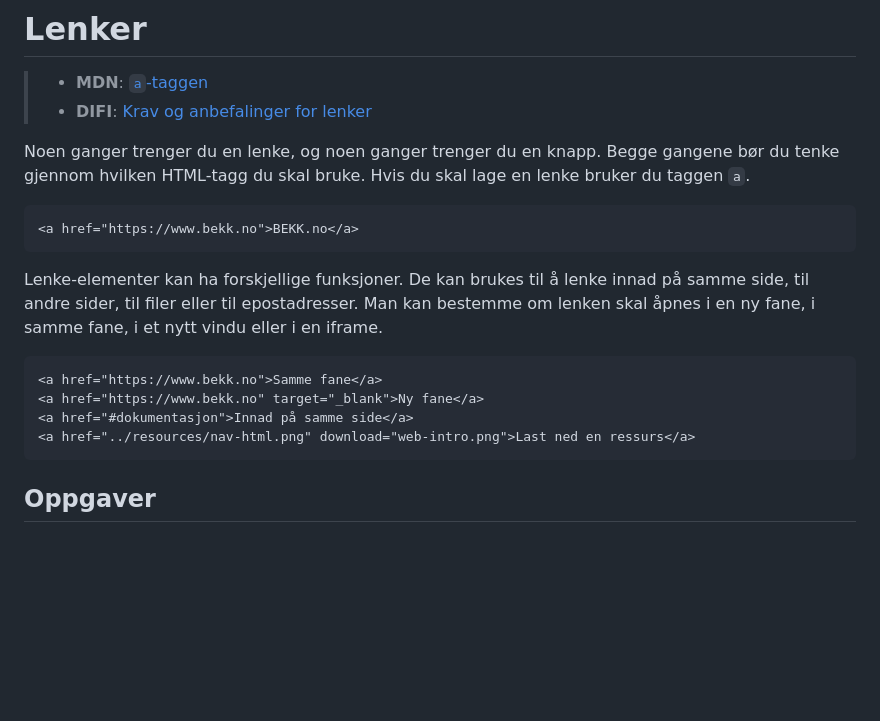
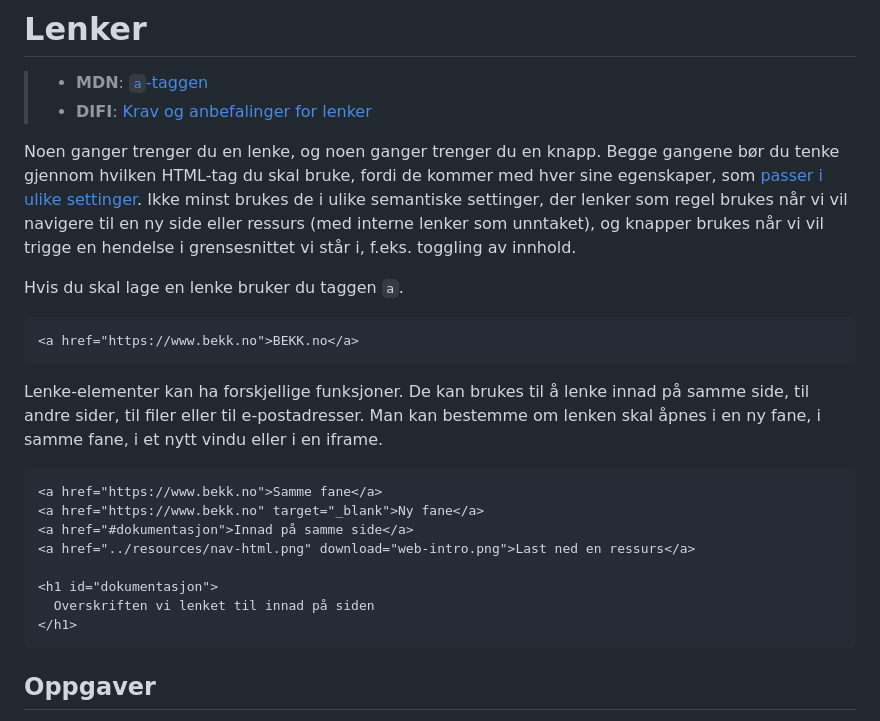
Before and after one commit to bekk/web-intro, a Markdown page: 02-html/05-lenker.md, the part around the change. Drawn GitHub-style; blank space fills up the shorter version.

Commit message:
Gå gjennom resten av html-kapittelet

````diff
--- a/02-html/05-lenker.md
+++ b/02-html/05-lenker.md
@@ -3,19 +3,25 @@
 > * **MDN**: [`a`-taggen](https://developer.mozilla.org/en-US/docs/Web/HTML/Element/a)
 > * **DIFI**: [Krav og anbefalinger for lenker](https://uu.difi.no/krav-og-regelverk/losningsforslag-web/lenker)
 
-Noen ganger trenger du en lenke, og noen ganger trenger du en knapp. Begge gangene bør du tenke gjennom hvilken HTML-tagg du skal bruke. Hvis du skal lage en lenke bruker du taggen `a`.
+Noen ganger trenger du en lenke, og noen ganger trenger du en knapp. Begge gangene bør du tenke gjennom hvilken HTML-tag du skal bruke, fordi de kommer med hver sine egenskaper, som [passer i ulike settinger](https://marcysutton.com/links-vs-buttons-in-modern-web-applications/). Ikke minst brukes de i ulike semantiske settinger, der lenker som regel brukes når vi vil navigere til en ny side eller ressurs (med interne lenker som unntaket), og knapper brukes når vi vil trigge en hendelse i grensesnittet vi står i, f.eks. toggling av innhold.
+
+Hvis du skal lage en lenke bruker du taggen `a`.
 
 ```html
 <a href="https://www.bekk.no">BEKK.no</a>
 ```
 
-Lenke-elementer kan ha forskjellige funksjoner. De kan brukes til å lenke innad på samme side, til andre sider, til filer eller til epostadresser. Man kan bestemme om lenken skal åpnes i en ny fane, i samme fane, i et nytt vindu eller i en iframe.
+Lenke-elementer kan ha forskjellige funksjoner. De kan brukes til å lenke innad på samme side, til andre sider, til filer eller til e-postadresser. Man kan bestemme om lenken skal åpnes i en ny fane, i samme fane, i et nytt vindu eller i en iframe.
 
 ```html
 <a href="https://www.bekk.no">Samme fane</a>
 <a href="https://www.bekk.no" target="_blank">Ny fane</a>
 <a href="#dokumentasjon">Innad på samme side</a>
 <a href="../resources/nav-html.png" download="web-intro.png">Last ned en ressurs</a>
+
+<h1 id="dokumentasjon">
+  Overskriften vi lenket til innad på siden
+</h1>
 ```
 
 ## Oppgaver
````
Also changed, not shown: 02-html/04-bilder.md (+1 -1 lines), 02-html/cover.md (+3 -1 lines), resources/devtools.png (added).
